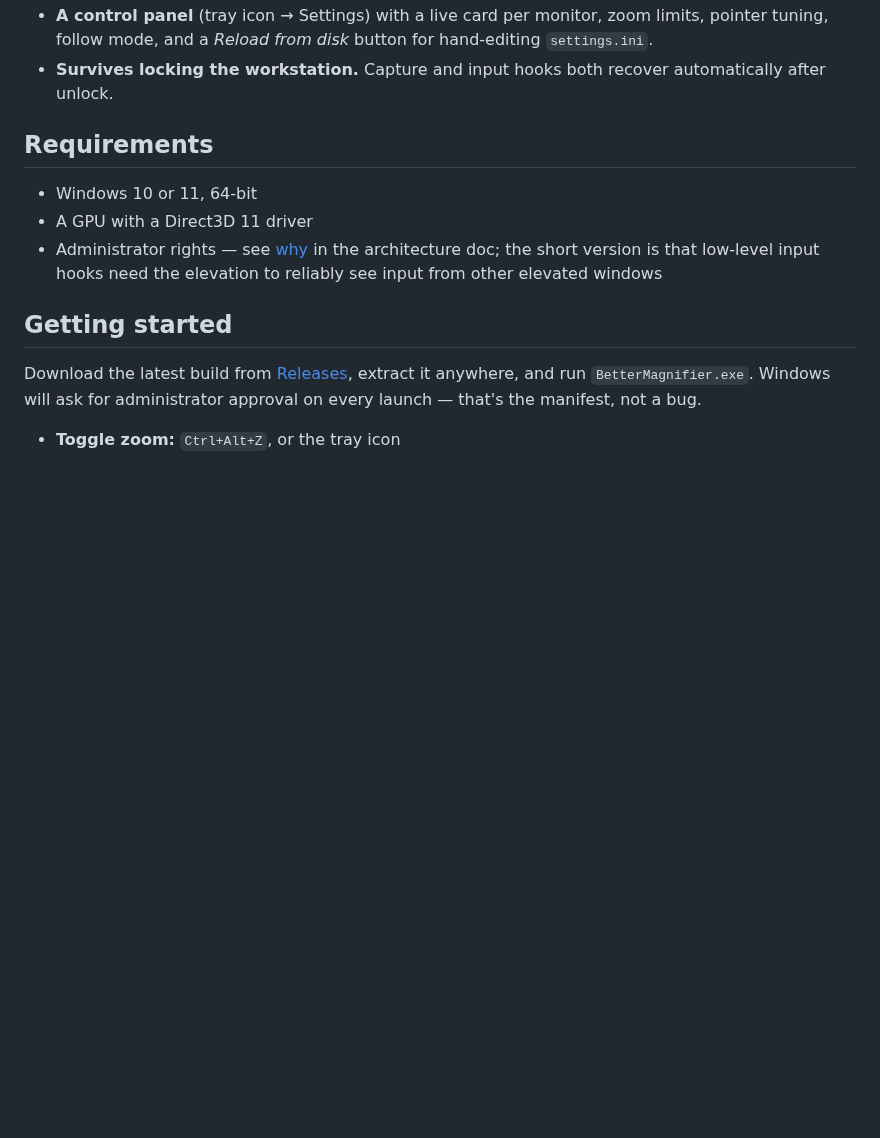
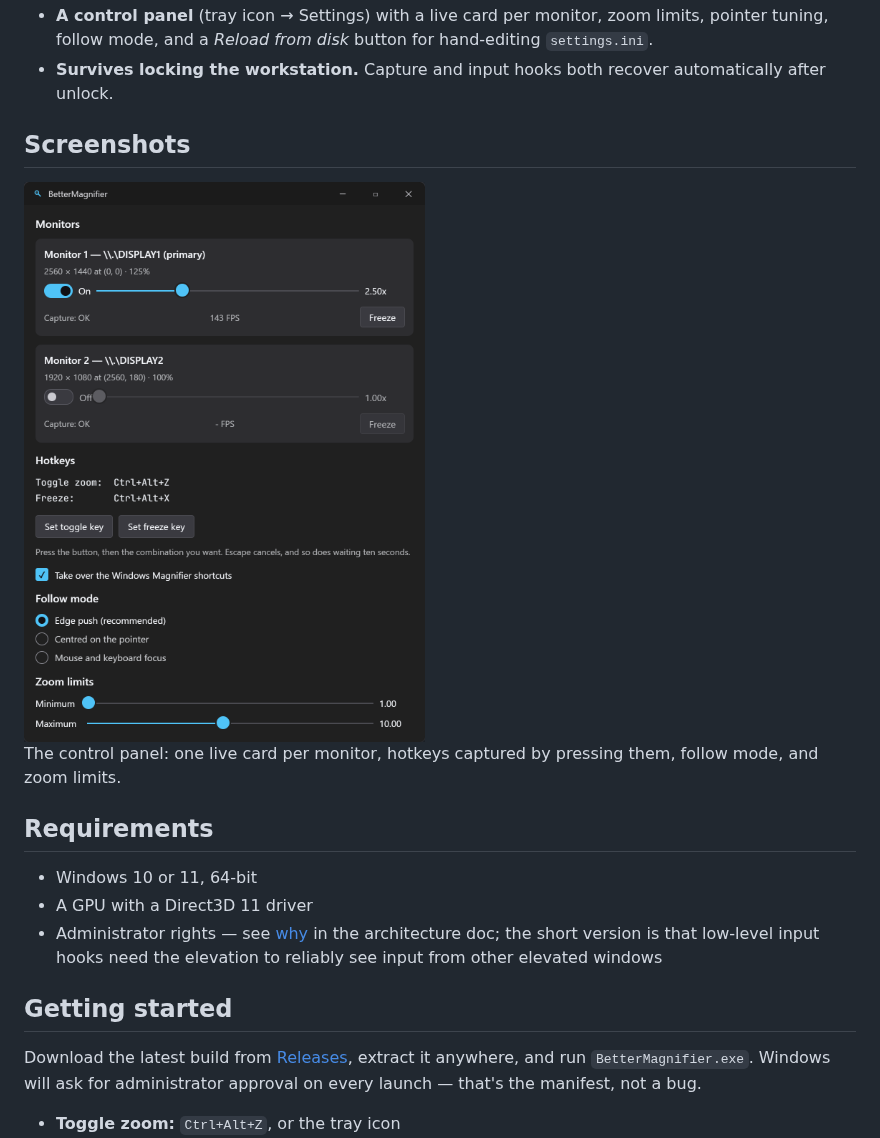
Before and after one commit to mertemr/BetterMagnifier, a Markdown page: README.md, the part around one of its changes. Rendered like a GitHub page; pictures changed too: docs/images/control-panel.png (added); blank space fills up the shorter version.

```diff
--- a/README.md
+++ b/README.md
@@ -47,6 +53,13 @@ readout — all driven by hotkeys or a control panel.
   for hand-editing `settings.ini`.
 - **Survives locking the workstation.** Capture and input hooks both recover
   automatically after unlock.
+
+## Screenshots
+
+<img src="docs/images/control-panel.png" alt="BetterMagnifier control panel showing per-monitor zoom cards, hotkey capture, follow mode and zoom limits" width="640">
+
+The control panel: one live card per monitor, hotkeys captured by pressing
+them, follow mode, and zoom limits.
 
 ## Requirements
 
```
Also changed, not shown: other parts of README.md (+6 -0 lines), CLAUDE.md (+4 -2 lines), docs/images/logo.png (added), res/icon-source.png (added), 4 other files.
